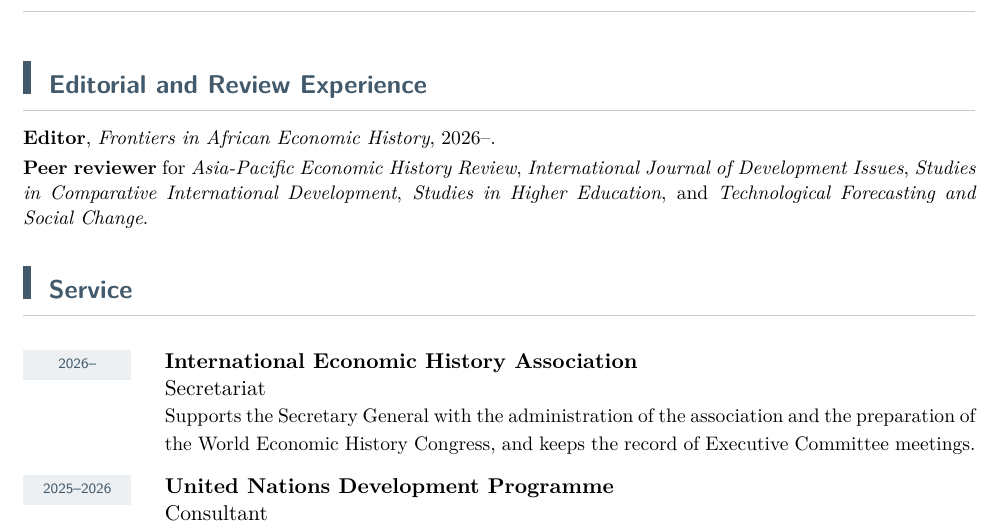
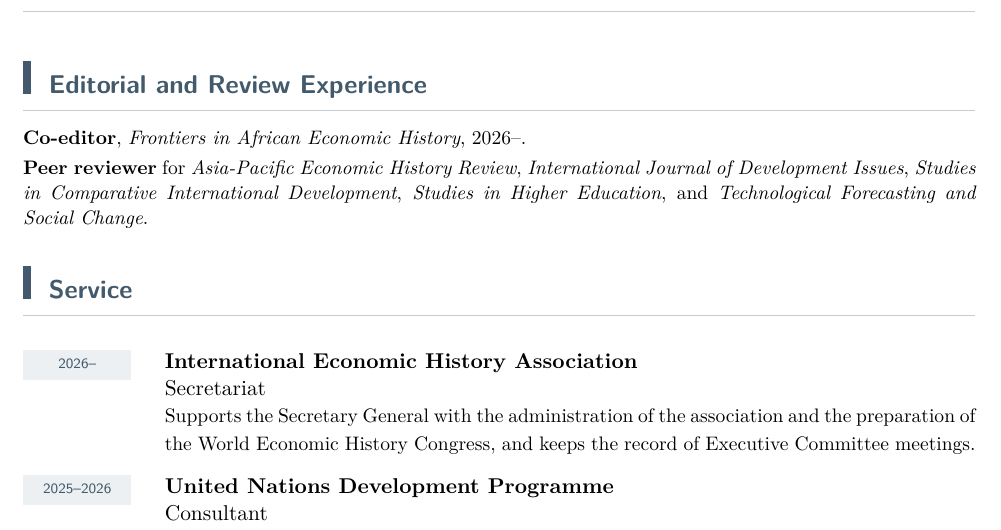
Before and after one commit to igbaccin/personal_website, a LaTeX CV (files/igor-b-martins-cv.tex): part of page 5 of 6, cut so that both start at the same text. Compiled offline with pdfLaTeX.

Commit message:
CV: co-editor of Frontiers in African Economic History

```diff
--- a/files/igor-b-martins-cv.tex
+++ b/files/igor-b-martins-cv.tex
@@ -203,7 +203,7 @@
 
 \section{Editorial and Review Experience}
 % Not listed: Humanities \& Social Science Communications (2025).
-{\small \textbf{Editor}, \textit{Frontiers in African Economic History}, 2026--.\par
+{\small \textbf{Co-editor}, \textit{Frontiers in African Economic History}, 2026--.\par
 \smallskip
 \textbf{Peer reviewer} for \textit{Asia-Pacific Economic History Review}, \textit{International Journal of Development Issues}, \textit{Studies in Comparative International Development}, \textit{Studies in Higher Education}, and \textit{Technological Forecasting and Social Change}.\par}
 
```
Also changed, not shown: files/igor-b-martins-cv.pdf.
